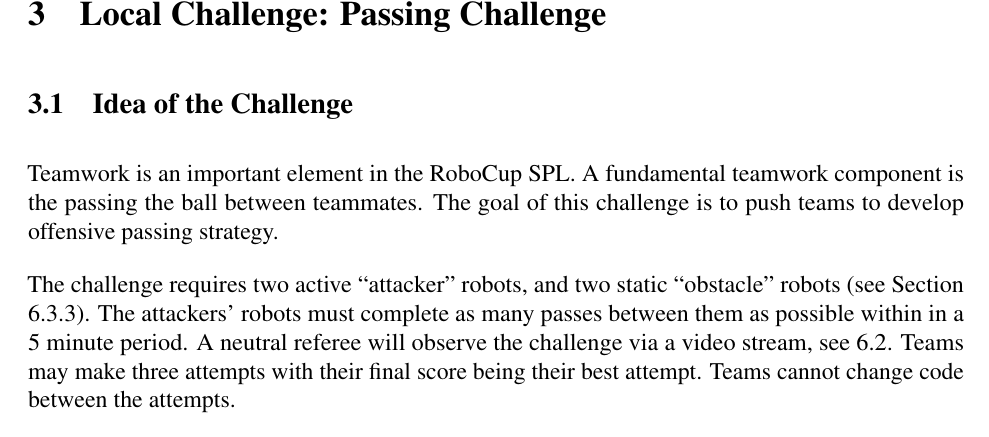
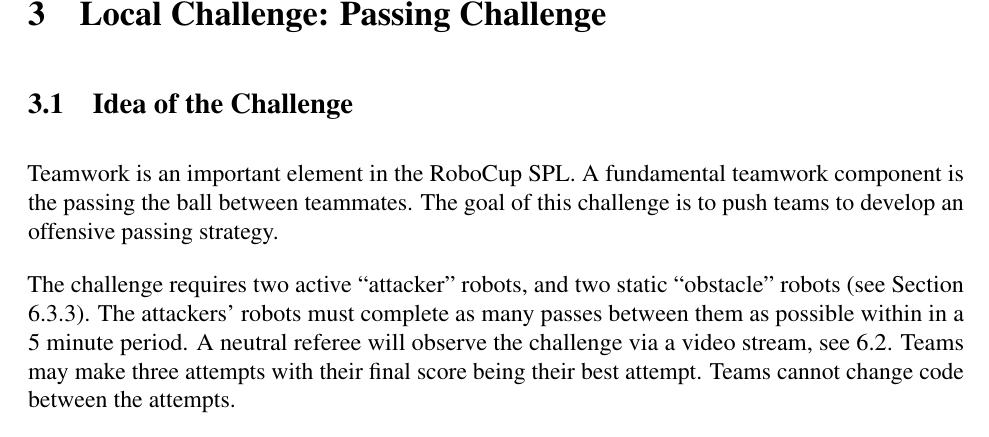
Before and after one commit to RoboCup-SPL/Rules, a LaTeX document (Rules 2021/SPL-Rules.tex, which reads Rules 2021/content/challenge2.tex): part of page 15 of 62, cut so that both start at the same text. Compiled offline with pdfLaTeX.

Commit message:
typos and language

```diff
--- a/Rules 2021/content/challenge2.tex
+++ b/Rules 2021/content/challenge2.tex
@@ -2,7 +2,7 @@
 \label{sec:PassingChallenge}
 
 \subsection{Idea of the Challenge}
-Teamwork is an important element in the RoboCup SPL. A fundamental teamwork component is the passing the ball between teammates. The goal of this challenge is to push teams to develop offensive passing strategy.
+Teamwork is an important element in the RoboCup SPL. A fundamental teamwork component is the passing the ball between teammates. The goal of this challenge is to push teams to develop an offensive passing strategy.
 
 The challenge requires two active ``attacker'' robots, and two static ``obstacle'' robots (\cf Section \ref{sec:stationary_obstacle_robots}). The attackers' robots must complete as many passes between them as possible within in a 5 minute period.
 A neutral referee will observe the challenge via a video stream, see \ref{sec:streaming_setup}.
```
